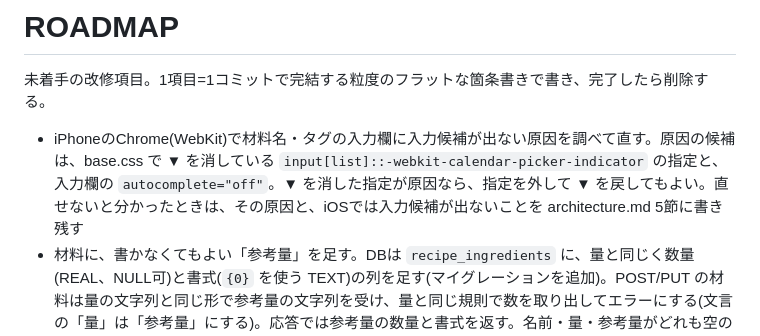
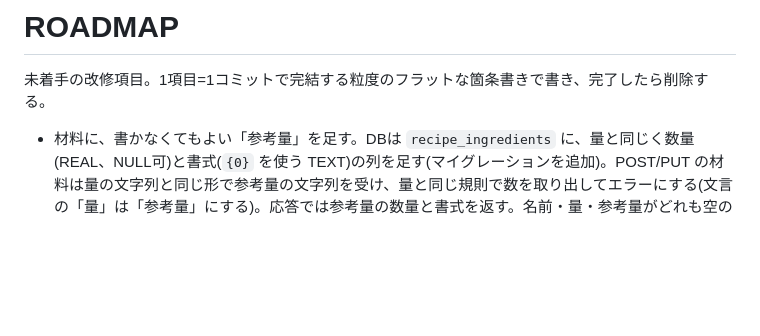
Before and after one commit to ZerOx4C/kondate-supporter, a Markdown page: ROADMAP.md, the part around the change. Drawn GitHub-style; blank space fills up the shorter version.

```diff
--- a/ROADMAP.md
+++ b/ROADMAP.md
@@ -2,7 +2,6 @@
 
 未着手の改修項目。1項目=1コミットで完結する粒度のフラットな箇条書きで書き、完了したら削除する。
 
-- iPhoneのChrome(WebKit)で材料名・タグの入力欄に入力候補が出ない原因を調べて直す。原因の候補は、base.css で ▼ を消している `input[list]::-webkit-calendar-picker-indicator` の指定と、入力欄の `autocomplete="off"`。▼ を消した指定が原因なら、指定を外して ▼ を戻してもよい。直せないと分かったときは、その原因と、iOSでは入力候補が出ないことを architecture.md 5節に書き残す
 - 材料に、書かなくてもよい「参考量」を足す。DBは `recipe_ingredients` に、量と同じく数量(REAL、NULL可)と書式(`{0}` を使う TEXT)の列を足す(マイグレーションを追加)。POST/PUT の材料は量の文字列と同じ形で参考量の文字列を受け、量と同じ規則で数を取り出してエラーにする(文言の「量」は「参考量」にする)。応答では参考量の数量と書式を返す。名前・量・参考量がどれも空の行は捨て、名前が空で量か参考量だけがある行はエラーにする。編集フォームの材料の行は、量の欄の右にプレースホルダ「参考量」の入力欄を足し、スマホで狭くなりすぎないよう、量の欄の幅を今の3分の2くらいにして、参考量の欄も同じ幅にする。閲覧表示は、名前と量の2列の表のまま、量の後ろに参考量を括弧で添える(例「1個(200g)」)。本文からの材料の抽出と取り込みでは参考量を扱わない
 - 献立のレシピのパネルで、人数を名前のリンクから外して別のボタンにし、押すと献立だけの人数を変えるダイアログを開く。元のレシピの人数は変えない。DBは `plans` に献立の人数の列を足し(INTEGER、NULLならレシピの人数に従う。マイグレーションを追加)、献立の行のJSONに入れて返す。献立の人数だけを書き換えるAPIを足す(1〜99の整数かnullを受け、nullはレシピの人数に戻す)。ボタンには、献立の人数があればその人数を、無ければレシピの人数を出す。レシピの人数が未設定(0)のときはボタンを出さない(元の人数が無く量を計算できないため)。ダイアログには「−」「+」のボタンと数字の入力欄、「保存」「キャンセル」と、レシピの人数に戻す「戻す」を置く。献立の人数がレシピと違うときはボタンの色を変え、マウスを乗せたときの `title` に「N人分から変更」(Nはレシピの人数)を出す
 - 献立のレシピのパネルから開く詳細を `recipe.html?plan_id=N` にして、献立での人数を反映した状態で表示する。献立の行を1件取るAPI(GET /api/plans/{id})を足す。閲覧表示では献立の人数を出し、材料の量と参考量の数量を「献立の人数 ÷ レシピの人数」倍にして、小数第1位までに丸めて出す(数の無い量はそのまま)。献立の人数がレシピと違うときは、献立のパネルと同じく人数の色を変え、`title` に「N人分から変更」を出す。「編集」では元のレシピ(レシピの人数と換算していない量)を編集する状態になり、保存すると献立の人数で換算し直した閲覧表示に戻る。上部左のボタンは「献立へ戻る」にする。献立の行が無い・レシピの行でない `plan_id` のときはエラーの文言を出す
```
Also changed, not shown: docs/architecture.md (+1 -0 lines).
